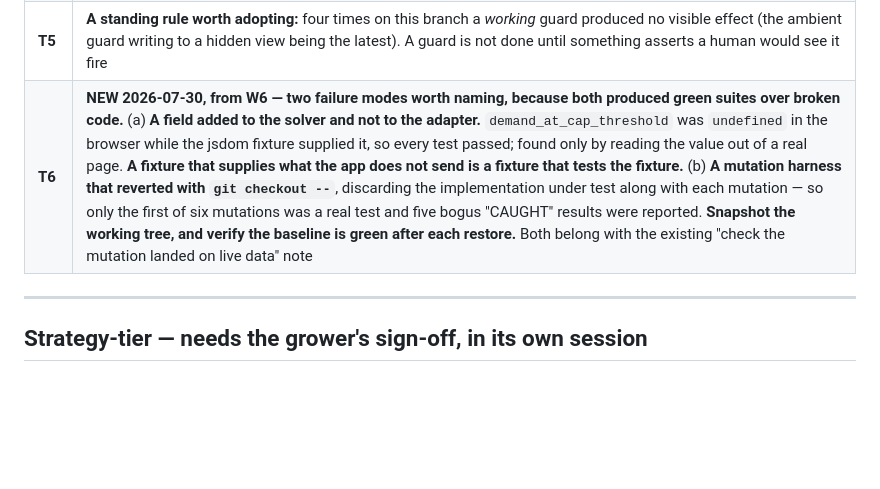
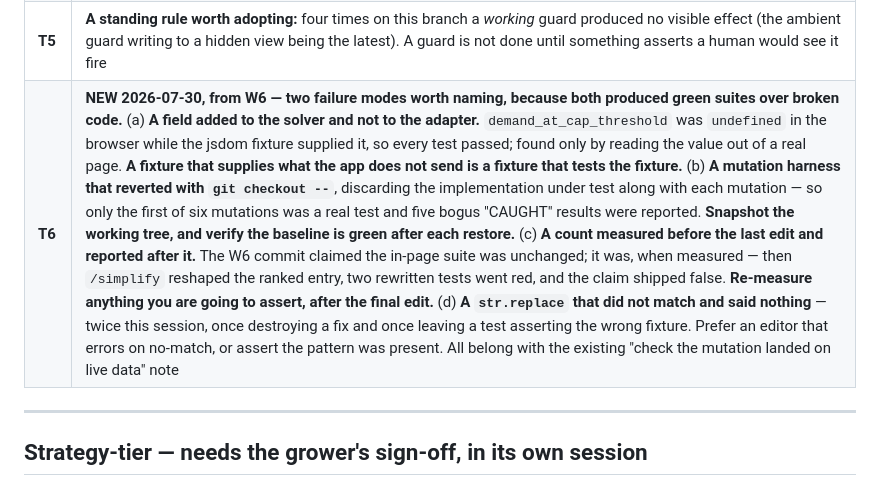
Before and after one commit to GregNica/crop-mix-optimizer, a Markdown page: BACKLOG.md, the part around one of its changes. Drawn GitHub-style; blank space fills up the shorter version.

Commit message:
docs(BACKLOG): record the /code-review findings on W6 and two more false-green mechanisms
The W6 row now carries what the review found, including that the commit message's
in-page suite claim was false and why (measured before /simplify, reported after).
T6 gains two mechanisms: a count measured before the last edit, and a str.replace
that silently does not match.

Co-Authored-By: Claude Opus 5 (1M context) <noreply@anthropic.com>

```diff
--- a/BACKLOG.md
+++ b/BACKLOG.md
@@ -235,7 +235,7 @@ Still open:
 | ❓ **T3** | Vitest for `worker/` — the LLM validators are the trust boundary between untrusted tool-call JSON and the user's form, and they are pure functions |
 | ❓ **T4** | Playwright smoke: load, solve with defaults, assert a numeric profit and no console errors |
 | **T5** | **A standing rule worth adopting:** four times on this branch a *working* guard produced no visible effect (the ambient guard writing to a hidden view being the latest). A guard is not done until something asserts a human would see it fire |
-| **T6** | **NEW 2026-07-30, from W6 — two failure modes worth naming, because both produced green suites over broken code.** (a) **A field added to the solver and not to the adapter.** `demand_at_cap_threshold` was `undefined` in the browser while the jsdom fixture supplied it, so every test passed; found only by reading the value out of a real page. **A fixture that supplies what the app does not send is a fixture that tests the fixture.** (b) **A mutation harness that reverted with `git checkout --`**, discarding the implementation under test along with each mutation — so only the first of six mutations was a real test and five bogus "CAUGHT" results were reported. **Snapshot the working tree, and verify the baseline is green after each restore.** Both belong with the existing "check the mutation landed on live data" note |
+| **T6** | **NEW 2026-07-30, from W6 — two failure modes worth naming, because both produced green suites over broken code.** (a) **A field added to the solver and not to the adapter.** `demand_at_cap_threshold` was `undefined` in the browser while the jsdom fixture supplied it, so every test passed; found only by reading the value out of a real page. **A fixture that supplies what the app does not send is a fixture that tests the fixture.** (b) **A mutation harness that reverted with `git checkout --`**, discarding the implementation under test along with each mutation — so only the first of six mutations was a real test and five bogus "CAUGHT" results were reported. **Snapshot the working tree, and verify the baseline is green after each restore.** (c) **A count measured before the last edit and reported after it.** The W6 commit claimed the in-page suite was unchanged; it was, when measured — then `/simplify` reshaped the ranked entry, two rewritten tests went red, and the claim shipped false. **Re-measure anything you are going to assert, after the final edit.** (d) **A `str.replace` that did not match and said nothing** — twice this session, once destroying a fix and once leaving a test asserting the wrong fixture. Prefer an editor that errors on no-match, or assert the pattern was present. All belong with the existing "check the mutation landed on live data" note |
 
 ---
 
```
Also changed, not shown: other parts of BACKLOG.md (+1 -1 lines).
